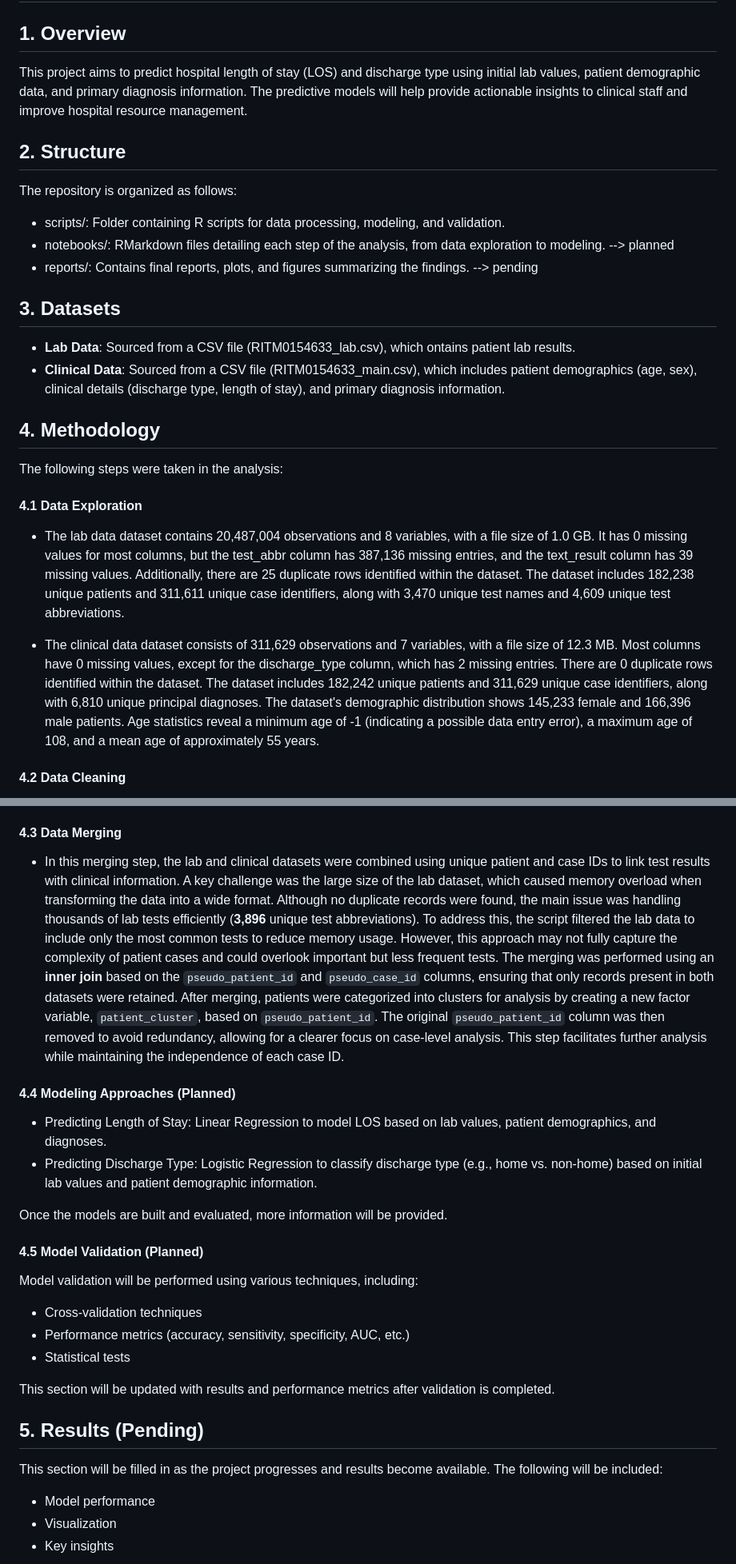
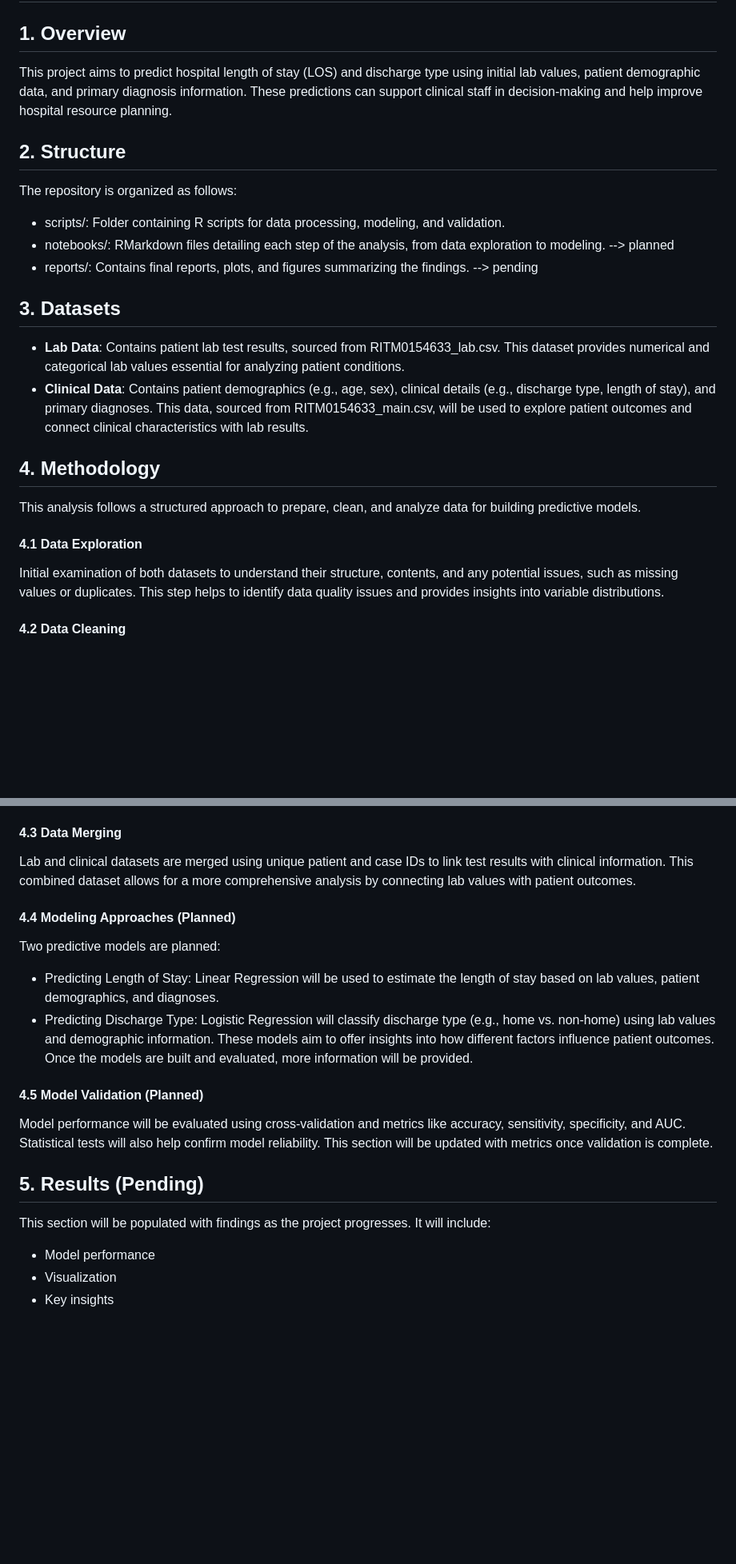
Before and after one commit to Yokopa/hospital-stay-discharge-prediction, a Markdown page: README.md, 2 parts joined by grey strips. Shown at 80% size. Rendered like a GitHub page; blank space fills up the shorter version.

```diff
--- a/README.md
+++ b/README.md
@@ -1,7 +1,7 @@
 # Predictive Modeling of Hospital Length of Stay and Discharge Type
 
 ## 1. Overview
-This project aims to predict hospital length of stay (LOS) and discharge type using initial lab values, patient demographic data, and primary diagnosis information. The predictive models will help provide actionable insights to clinical staff and improve hospital resource management.
+This project aims to predict hospital length of stay (LOS) and discharge type using initial lab values, patient demographic data, and primary diagnosis information. These predictions can support clinical staff in decision-making and help improve hospital resource planning.
 
 ## 2. Structure
 The repository is organized as follows:
@@ -10,15 +10,13 @@ The repository is organized as follows:
 - reports/: Contains final reports, plots, and figures summarizing the findings. --> pending
 
 ## 3. Datasets
-- **Lab Data**: Sourced from a CSV file (RITM0154633_lab.csv), which ontains patient lab results.
-- **Clinical Data**: Sourced from a CSV file (RITM0154633_main.csv), which includes patient demographics (age, sex), clinical details (discharge type, length of stay), and primary diagnosis information.
+- **Lab Data**: Contains patient lab test results, sourced from RITM0154633_lab.csv. This dataset provides numerical and categorical lab values essential for analyzing patient conditions.
+- **Clinical Data**: Contains patient demographics (e.g., age, sex), clinical details (e.g., discharge type, length of stay), and primary diagnoses. This data, sourced from RITM0154633_main.csv, will be used to explore patient outcomes and connect clinical characteristics with lab results.
 
 ## 4. Methodology
-The following steps were taken in the analysis:
+This analysis follows a structured approach to prepare, clean, and analyze data for building predictive models.
 
 #### 4.1 Data Exploration
-- The lab data dataset contains 20,487,004 observations and 8 variables, with a file size of 1.0 GB. It has 0 missing values for most columns, but the test_abbr column has 387,136 missing entries, and the text_result column has 39 missing values. Additionally, there are 25 duplicate rows identified within the dataset. The dataset includes 182,238 unique patients and 311,611 unique case identifiers, along with 3,470 unique test names and 4,609 unique test abbreviations.
-
-- The clinical data dataset consists of 311,629 observations and 7 variables, with a file size of 12.3 MB. Most columns have 0 missing values, except for the discharge_type column, which has 2 missing entries. There are 0 duplicate rows identified within the dataset. The dataset includes 182,242 unique patients and 311,629 unique case identifiers, along with 6,810 unique principal diagnoses. The dataset's demographic distribution shows 145,233 female and 166,396 male patients. Age statistics reveal a minimum age of -1 (indicating a possible data entry error), a maximum age of 108, and a mean age of approximately 55 years.
+Initial examination of both datasets to understand their structure, contents, and any potential issues, such as missing values or duplicates. This step helps to identify data quality issues and provides insights into variable distributions.
 
 #### 4.2 Data Cleaning
@@ -28,25 +24,19 @@ The following steps were taken in the analysis:
 
 #### 4.3 Data Merging
-- In this merging step, the lab and clinical datasets were combined using unique patient and case IDs to link test results with clinical information. A key challenge was the large size of the lab dataset, which caused memory overload when transforming the data into a wide format. Although no duplicate records were found, the main issue was handling thousands of lab tests efficiently (**3,896** unique test abbreviations). To address this, the script filtered the lab data to include only the most common tests to reduce memory usage. However, this approach may not fully capture the complexity of patient cases and could overlook important but less frequent tests.
-The merging was performed using an **inner join** based on the `pseudo_patient_id` and `pseudo_case_id` columns, ensuring that only records present in both datasets were retained.
-After merging, patients were categorized into clusters for analysis by creating a new factor variable, `patient_cluster`, based on `pseudo_patient_id`. The original `pseudo_patient_id` column was then removed to avoid redundancy, allowing for a clearer focus on case-level analysis. This step facilitates further analysis while maintaining the independence of each case ID.
+Lab and clinical datasets are merged using unique patient and case IDs to link test results with clinical information. This combined dataset allows for a more comprehensive analysis by connecting lab values with patient outcomes.
 
 #### 4.4 Modeling Approaches (Planned)
-- Predicting Length of Stay: Linear Regression to model LOS based on lab values, patient demographics, and diagnoses.
-- Predicting Discharge Type: Logistic Regression to classify discharge type (e.g., home vs. non-home) based on initial lab values and patient demographic information.
+Two predictive models are planned:
 
+- Predicting Length of Stay: Linear Regression will be used to estimate the length of stay based on lab values, patient demographics, and diagnoses.
+- Predicting Discharge Type: Logistic Regression will classify discharge type (e.g., home vs. non-home) using lab values and demographic information. These models aim to offer insights into how different factors influence patient outcomes.
 Once the models are built and evaluated, more information will be provided.
 
 #### 4.5 Model Validation (Planned)
-Model validation will be performed using various techniques, including:
-- Cross-validation techniques
-- Performance metrics (accuracy, sensitivity, specificity, AUC, etc.)
-- Statistical tests
-
-This section will be updated with results and performance metrics after validation is completed.
+Model performance will be evaluated using cross-validation and metrics like accuracy, sensitivity, specificity, and AUC. Statistical tests will also help confirm model reliability. This section will be updated with metrics once validation is complete.
 
 ## 5. Results (Pending)
-This section will be filled in as the project progresses and results become available. The following will be included:
+This section will be populated with findings as the project progresses. It will include:
 - Model performance
 - Visualization
 - Key insights
```
Also changed, not shown: other parts of README.md (+1 -3 lines).
